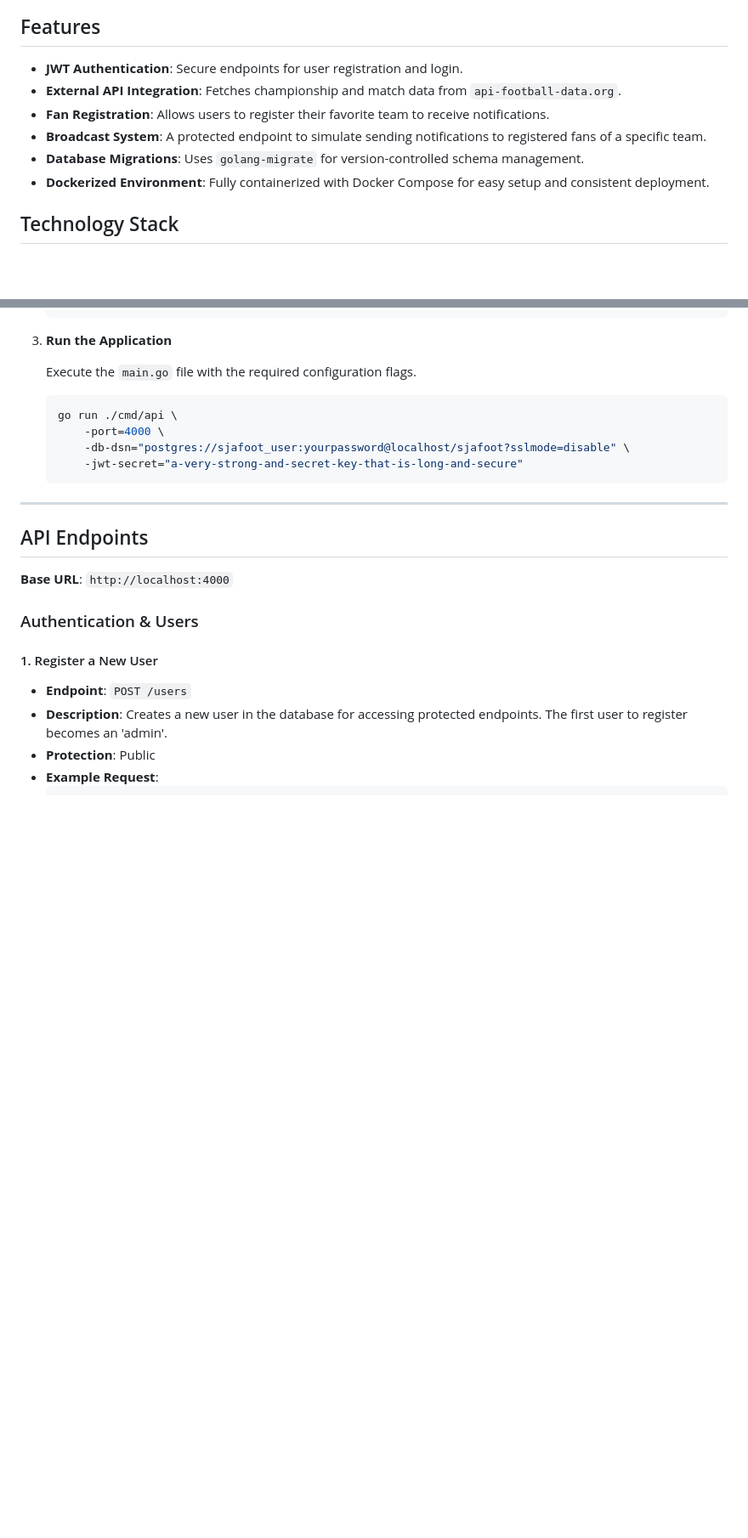
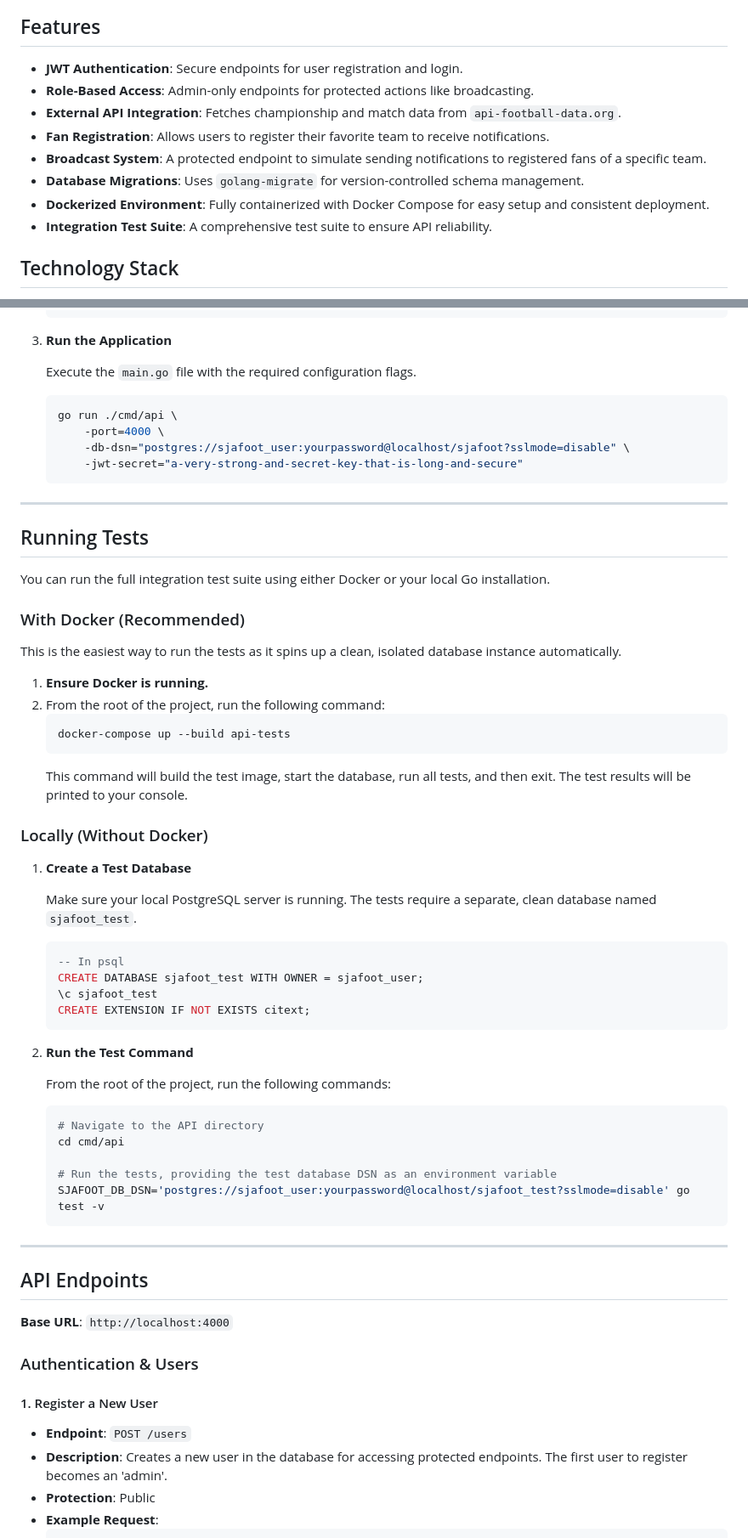
Before and after one commit to sjakk/sjafoot-api, a Markdown page: README.md, 2 parts joined by grey strips. Shown at 85% size. Rendered like a GitHub page; blank space fills up the shorter version.

Commit message:
...
Added instructions for running the integration test suite using Docker and locally, including database setup steps.

````diff
--- a/README.md
+++ b/README.md
@@ -5,11 +5,13 @@ SJAFoot is a backend RESTful API built with Go for managing football (soccer) ch
 ## Features
 
 -   **JWT Authentication**: Secure endpoints for user registration and login.
+-   **Role-Based Access**: Admin-only endpoints for protected actions like broadcasting.
 -   **External API Integration**: Fetches championship and match data from `api-football-data.org`.
 -   **Fan Registration**: Allows users to register their favorite team to receive notifications.
 -   **Broadcast System**: A protected endpoint to simulate sending notifications to registered fans of a specific team.
 -   **Database Migrations**: Uses `golang-migrate` for version-controlled schema management.
 -   **Dockerized Environment**: Fully containerized with Docker Compose for easy setup and consistent deployment.
+-   **Integration Test Suite**: A comprehensive test suite to ensure API reliability.
 
 ## Technology Stack
 
@@ -91,6 +93,45 @@ This is the simplest and most reliable method. It sets up the Go application and
         -port=4000 \
         -db-dsn="postgres://sjafoot_user:yourpassword@localhost/sjafoot?sslmode=disable" \
         -jwt-secret="a-very-strong-and-secret-key-that-is-long-and-secure"
+    ```
+---
+
+## Running Tests
+
+You can run the full integration test suite using either Docker or your local Go installation.
+
+### With Docker (Recommended)
+
+This is the easiest way to run the tests as it spins up a clean, isolated database instance automatically.
+
+1.  **Ensure Docker is running.**
+2.  From the root of the project, run the following command:
+    ```sh
+    docker-compose up --build api-tests
+    ```
+    This command will build the test image, start the database, run all tests, and then exit. The test results will be printed to your console.
+
+### Locally (Without Docker)
+
+1.  **Create a Test Database**
+
+    Make sure your local PostgreSQL server is running. The tests require a separate, clean database named `sjafoot_test`.
+    ```sql
+    -- In psql
+    CREATE DATABASE sjafoot_test WITH OWNER = sjafoot_user;
+    \c sjafoot_test
+    CREATE EXTENSION IF NOT EXISTS citext;
+    ```
+
+2.  **Run the Test Command**
+
+    From the root of the project, run the following commands:
+    ```sh
+    # Navigate to the API directory
+    cd cmd/api
+
+    # Run the tests, providing the test database DSN as an environment variable
+    SJAFOOT_DB_DSN='postgres://sjafoot_user:yourpassword@localhost/sjafoot_test?sslmode=disable' go test -v
     ```
 
 ---
````
